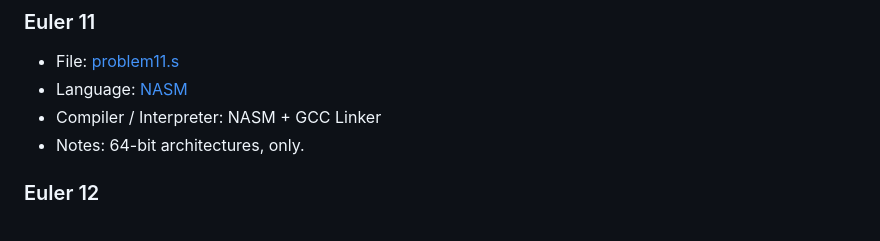
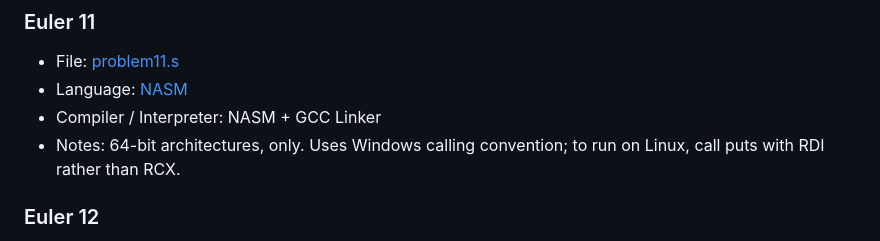
Before and after one commit to Mercerenies/eulers-melting-pot, a Markdown page: README.md, the part around the change. GitHub-like rendering.

Commit message:
Updated notes for an old problem

```diff
--- a/README.md
+++ b/README.md
@@ -214,7 +214,7 @@ alphabetized list of the languages that have been used in these challenges so fa
 * File: [problem11.s](problem11.s)
 * Language: [NASM](http://www.nasm.us/)
 * Compiler / Interpreter: NASM + GCC Linker
-* Notes: 64-bit architectures, only.
+* Notes: 64-bit architectures, only. Uses Windows calling convention; to run on Linux, call puts with RDI rather than RCX.
 
 ### Euler 12
 * File: [problem12.ab](problem12.ab)
```
